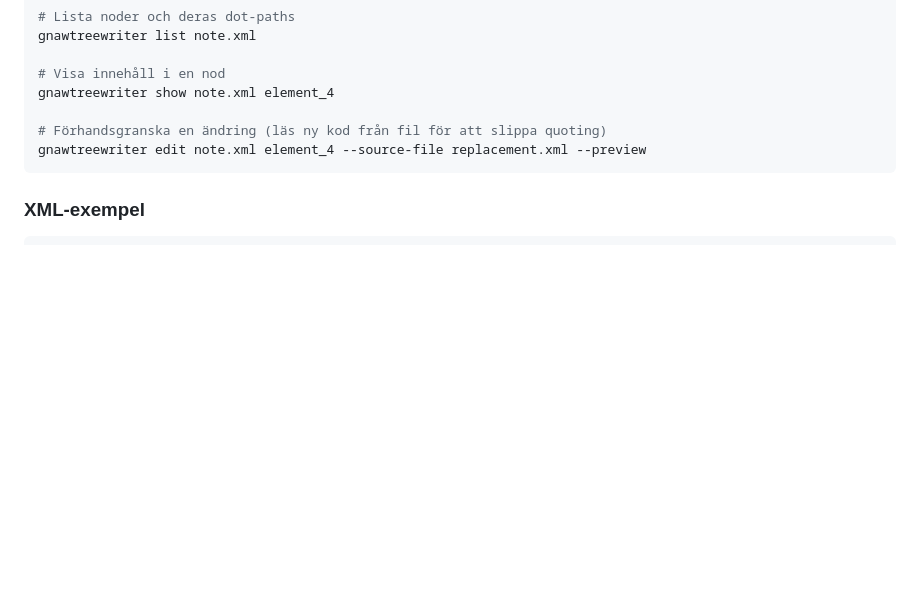
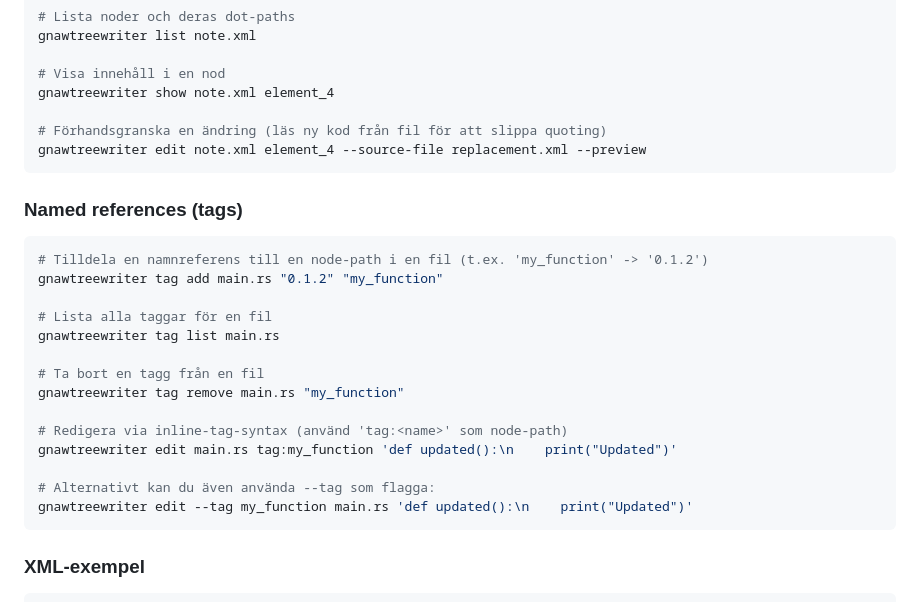
Before and after one commit to Tuulikk/GnawTreeWriter, a Markdown page: README.md, the part around the change. Rendered like a GitHub page; blank space fills up the shorter version.

Commit message:
docs: Add Named References examples to README; document add-ons and LSP in AGENTS.md and ROADMAP.md

````diff
--- a/README.md
+++ b/README.md
@@ -204,6 +204,24 @@ gnawtreewriter show note.xml element_4
 
 # Förhandsgranska en ändring (läs ny kod från fil för att slippa quoting)
 gnawtreewriter edit note.xml element_4 --source-file replacement.xml --preview
+```
+
+### Named references (tags)
+```bash
+# Tilldela en namnreferens till en node-path i en fil (t.ex. 'my_function' -> '0.1.2')
+gnawtreewriter tag add main.rs "0.1.2" "my_function"
+
+# Lista alla taggar för en fil
+gnawtreewriter tag list main.rs
+
+# Ta bort en tagg från en fil
+gnawtreewriter tag remove main.rs "my_function"
+
+# Redigera via inline-tag-syntax (använd 'tag:<name>' som node-path)
+gnawtreewriter edit main.rs tag:my_function 'def updated():\n    print("Updated")'
+
+# Alternativt kan du även använda --tag som flagga:
+gnawtreewriter edit --tag my_function main.rs 'def updated():\n    print("Updated")'
 ```
 
 ### XML-exempel
````
